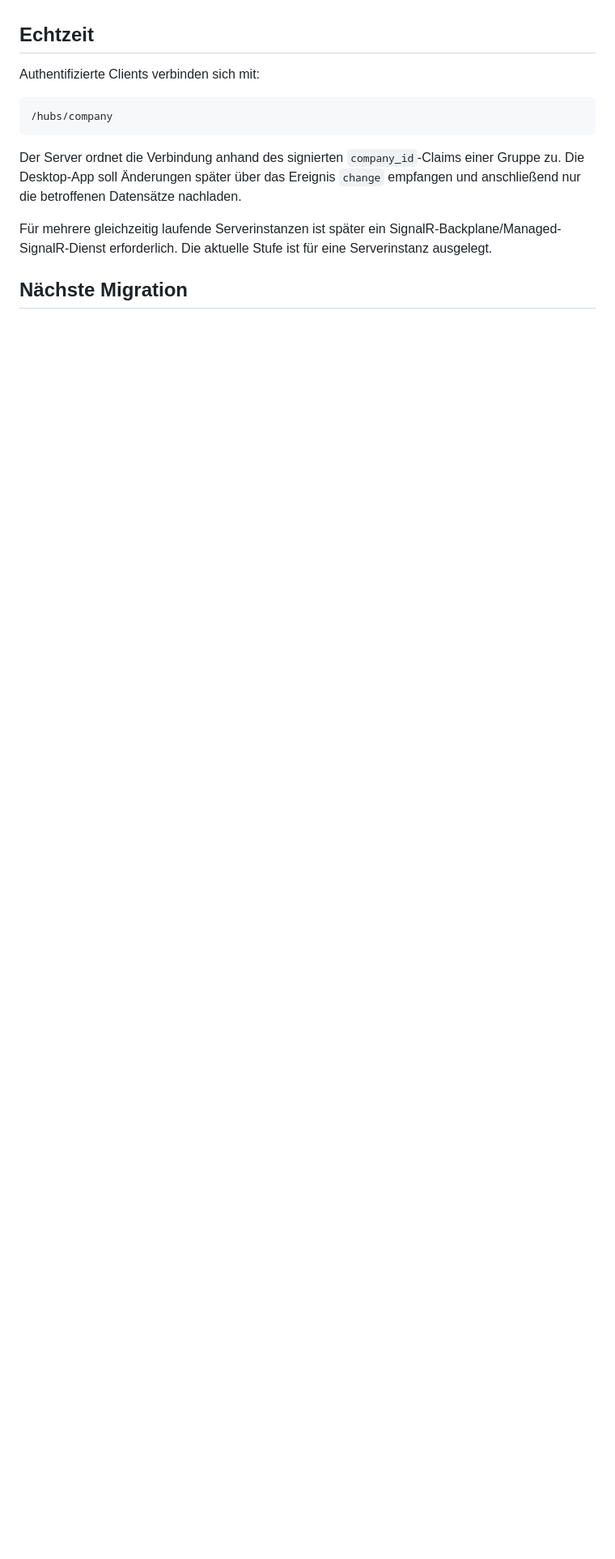
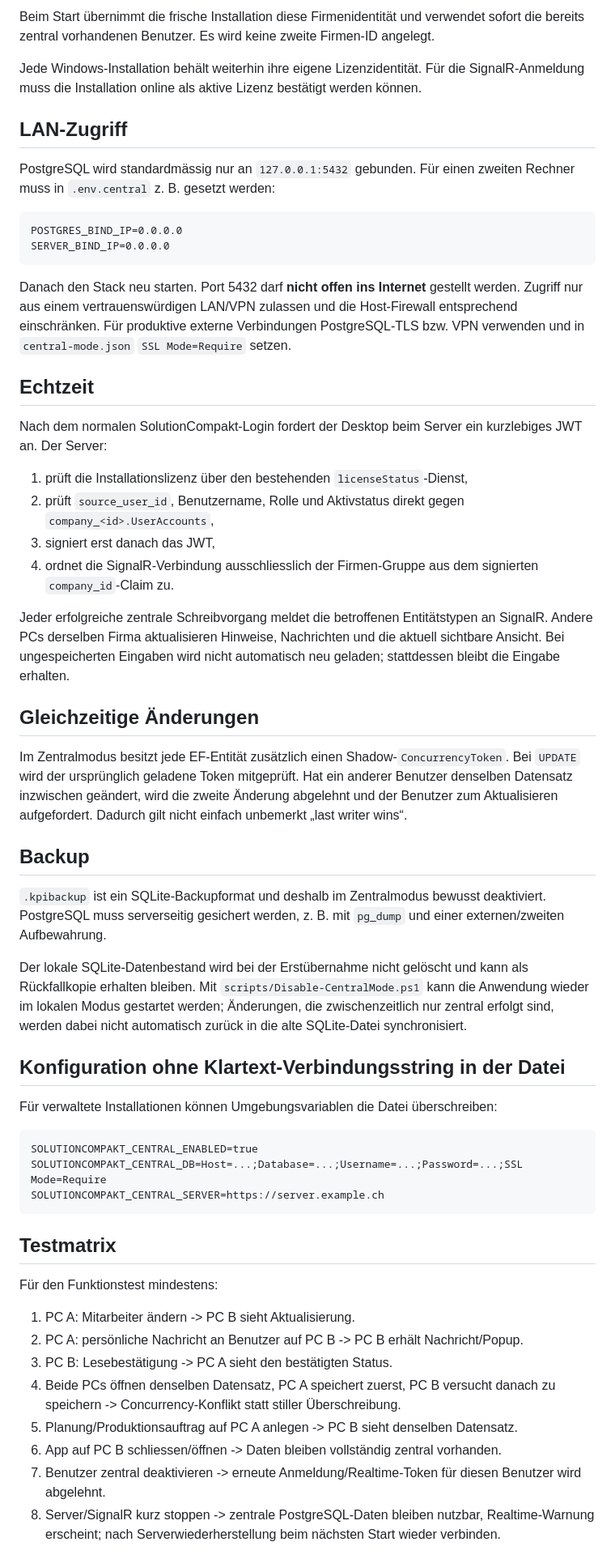
Before and after one commit to Happycupra/KPI-rai, a Markdown page: docs/CENTRAL-SERVER.md, the part around one of its changes. Shown at 81% size. Drawn GitHub-style; blank space fills up the shorter version.

Commit message:
Document complete central multi-user operation

````diff
--- a/docs/CENTRAL-SERVER.md
+++ b/docs/CENTRAL-SERVER.md
@@ -75,15 +81,59 @@ Mandantenbezogene Entitäten implementieren `ITenantEntity`. Der `CentralDbConte
+Beim Start übernimmt die frische Installation diese Firmenidentität und verwendet sofort die bereits zentral vorhandenen Benutzer. Es wird keine zweite Firmen-ID angelegt.
+
+Jede Windows-Installation behält weiterhin ihre eigene Lizenzidentität. Für die SignalR-Anmeldung muss die Installation online als aktive Lizenz bestätigt werden können.
+
+## LAN-Zugriff
+
+PostgreSQL wird standardmässig nur an `127.0.0.1:5432` gebunden. Für einen zweiten Rechner muss in `.env.central` z. B. gesetzt werden:
+
+```text
+POSTGRES_BIND_IP=0.0.0.0
+SERVER_BIND_IP=0.0.0.0
+```
+
+Danach den Stack neu starten. Port 5432 darf **nicht offen ins Internet** gestellt werden. Zugriff nur aus einem vertrauenswürdigen LAN/VPN zulassen und die Host-Firewall entsprechend einschränken. Für produktive externe Verbindungen PostgreSQL-TLS bzw. VPN verwenden und in `central-mode.json` `SSL Mode=Require` setzen.
 
 ## Echtzeit
 
-Authentifizierte Clients verbinden sich mit:
+Nach dem normalen SolutionCompakt-Login fordert der Desktop beim Server ein kurzlebiges JWT an. Der Server:
+
+1. prüft die Installationslizenz über den bestehenden `licenseStatus`-Dienst,
+2. prüft `source_user_id`, Benutzername, Rolle und Aktivstatus direkt gegen `company_<id>.UserAccounts`,
+3. signiert erst danach das JWT,
+4. ordnet die SignalR-Verbindung ausschliesslich der Firmen-Gruppe aus dem signierten `company_id`-Claim zu.
+
+Jeder erfolgreiche zentrale Schreibvorgang meldet die betroffenen Entitätstypen an SignalR. Andere PCs derselben Firma aktualisieren Hinweise, Nachrichten und die aktuell sichtbare Ansicht. Bei ungespeicherten Eingaben wird nicht automatisch neu geladen; stattdessen bleibt die Eingabe erhalten.
+
+## Gleichzeitige Änderungen
+
+Im Zentralmodus besitzt jede EF-Entität zusätzlich einen Shadow-`ConcurrencyToken`. Bei `UPDATE` wird der ursprünglich geladene Token mitgeprüft. Hat ein anderer Benutzer denselben Datensatz inzwischen geändert, wird die zweite Änderung abgelehnt und der Benutzer zum Aktualisieren aufgefordert. Dadurch gilt nicht einfach unbemerkt „last writer wins“.
+
+## Backup
+
+`.kpibackup` ist ein SQLite-Backupformat und deshalb im Zentralmodus bewusst deaktiviert. PostgreSQL muss serverseitig gesichert werden, z. B. mit `pg_dump` und einer externen/zweiten Aufbewahrung.
+
+Der lokale SQLite-Datenbestand wird bei der Erstübernahme nicht gelöscht und kann als Rückfallkopie erhalten bleiben. Mit `scripts/Disable-CentralMode.ps1` kann die Anwendung wieder im lokalen Modus gestartet werden; Änderungen, die zwischenzeitlich nur zentral erfolgt sind, werden dabei nicht automatisch zurück in die alte SQLite-Datei synchronisiert.
+
+## Konfiguration ohne Klartext-Verbindungsstring in der Datei
+
+Für verwaltete Installationen können Umgebungsvariablen die Datei überschreiben:
 
 ```text
-/hubs/company
+SOLUTIONCOMPAKT_CENTRAL_ENABLED=true
+SOLUTIONCOMPAKT_CENTRAL_DB=Host=...;Database=...;Username=...;Password=...;SSL Mode=Require
+SOLUTIONCOMPAKT_CENTRAL_SERVER=https://server.example.ch
 ```
 
-Der Server ordnet die Verbindung anhand des signierten `company_id`-Claims einer Gruppe zu. Die Desktop-App soll Änderungen später über das Ereignis `change` empfangen und anschließend nur die betroffenen Datensätze nachladen.
+## Testmatrix
 
-Für mehrere gleichzeitig laufende Serverinstanzen ist später ein SignalR-Backplane/Managed-SignalR-Dienst erforderlich. Die aktuelle Stufe ist für eine Serverinstanz ausgelegt.
+Für den Funktionstest mindestens:
 
-## Nächste Migration
+1. PC A: Mitarbeiter ändern -> PC B sieht Aktualisierung.
+2. PC A: persönliche Nachricht an Benutzer auf PC B -> PC B erhält Nachricht/Popup.
+3. PC B: Lesebestätigung -> PC A sieht den bestätigten Status.
+4. Beide PCs öffnen denselben Datensatz, PC A speichert zuerst, PC B versucht danach zu speichern -> Concurrency-Konflikt statt stiller Überschreibung.
+5. Planung/Produktionsauftrag auf PC A anlegen -> PC B sieht denselben Datensatz.
+6. App auf PC B schliessen/öffnen -> Daten bleiben vollständig zentral vorhanden.
+7. Benutzer zentral deaktivieren -> erneute Anmeldung/Realtime-Token für diesen Benutzer wird abgelehnt.
+8. Server/SignalR kurz stoppen -> zentrale PostgreSQL-Daten bleiben nutzbar, Realtime-Warnung erscheint; nach Serverwiederherstellung beim nächsten Start wieder verbinden.
 
````
Also changed, not shown: other parts of docs/CENTRAL-SERVER.md (+74 -75 lines).
